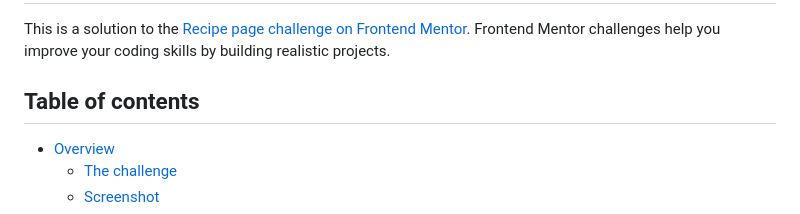
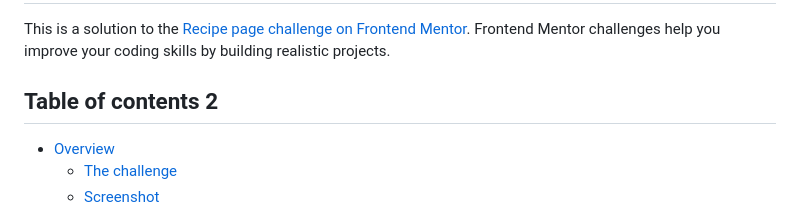
Before and after one commit to ASMNSantos/recipe-page-main, a Markdown page: README-template.md, the part around one of its changes. Rendered like a GitHub page.

```diff
--- a/README-template.md
+++ b/README-template.md
@@ -2,7 +2,7 @@
 
 This is a solution to the [Recipe page challenge on Frontend Mentor](https://www.frontendmentor.io/challenges/recipe-page-KiTsR8QQKm). Frontend Mentor challenges help you improve your coding skills by building realistic projects.
 
-## Table of contents
+## Table of contents 2
 
 - [Overview](#overview)
   - [The challenge](#the-challenge)
```
Also changed, not shown: other parts of README-template.md (+4 -2 lines).
